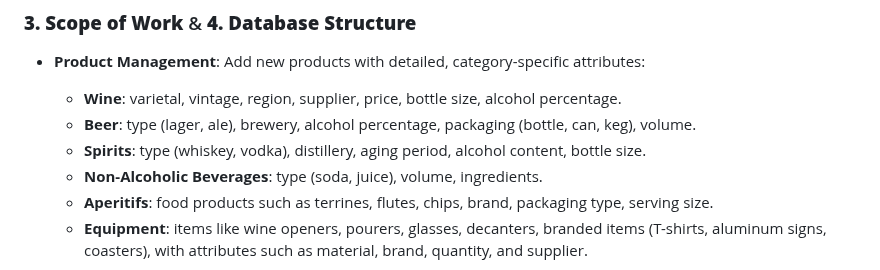
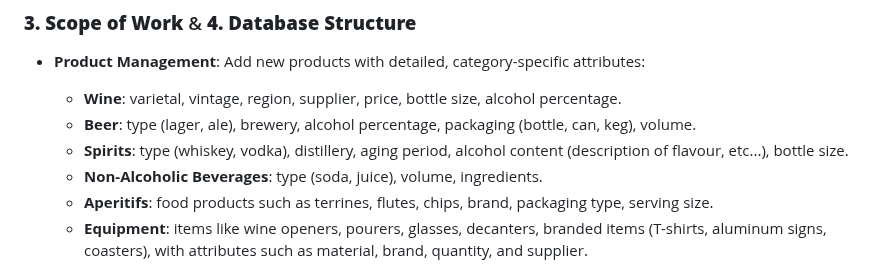
Before and after one commit to La-Kirby-Team/BDR-Project, a Markdown page: CdC.md, the part around the change. Rendered like a GitHub page.

```diff
--- a/CdC.md
+++ b/CdC.md
@@ -20,7 +20,7 @@
 - **Product Management**: Add new products with detailed, category-specific attributes:
   - **Wine**: varietal, vintage, region, supplier, price, bottle size, alcohol percentage.
   - **Beer**: type (lager, ale), brewery, alcohol percentage, packaging (bottle, can, keg), volume.
-  - **Spirits**: type (whiskey, vodka), distillery, aging period, alcohol content, bottle size.
+  - **Spirits**: type (whiskey, vodka), distillery, aging period, alcohol content (description of flavour, etc...), bottle size.
   - **Non-Alcoholic Beverages**: type (soda, juice), volume, ingredients.
   - **Aperitifs**: food products such as terrines, flutes, chips, brand, packaging type, serving size.
   - **Equipment**: items like wine openers, pourers, glasses, decanters, branded items (T-shirts, aluminum signs, coasters), with attributes such as material, brand, quantity, and supplier.
```
